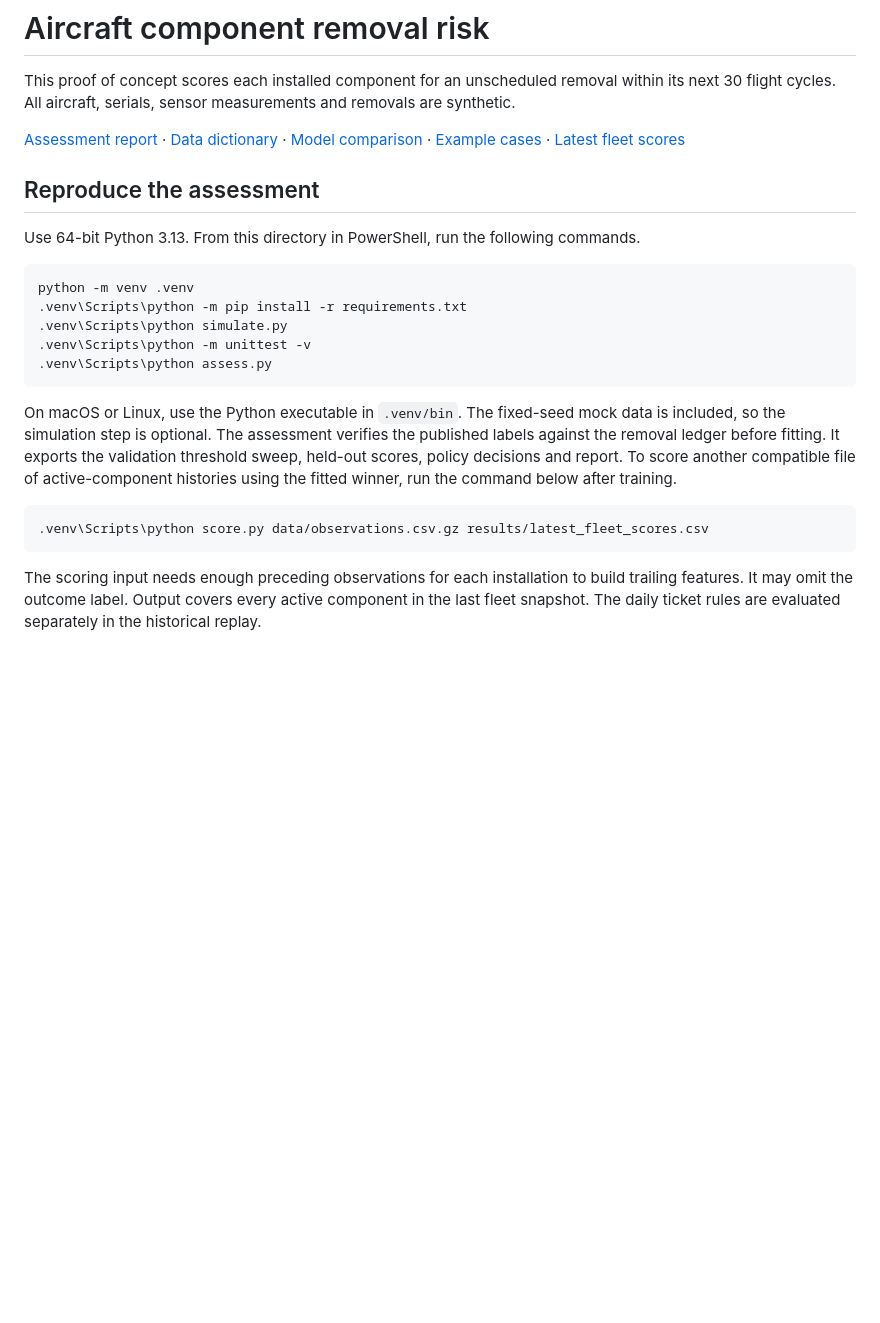
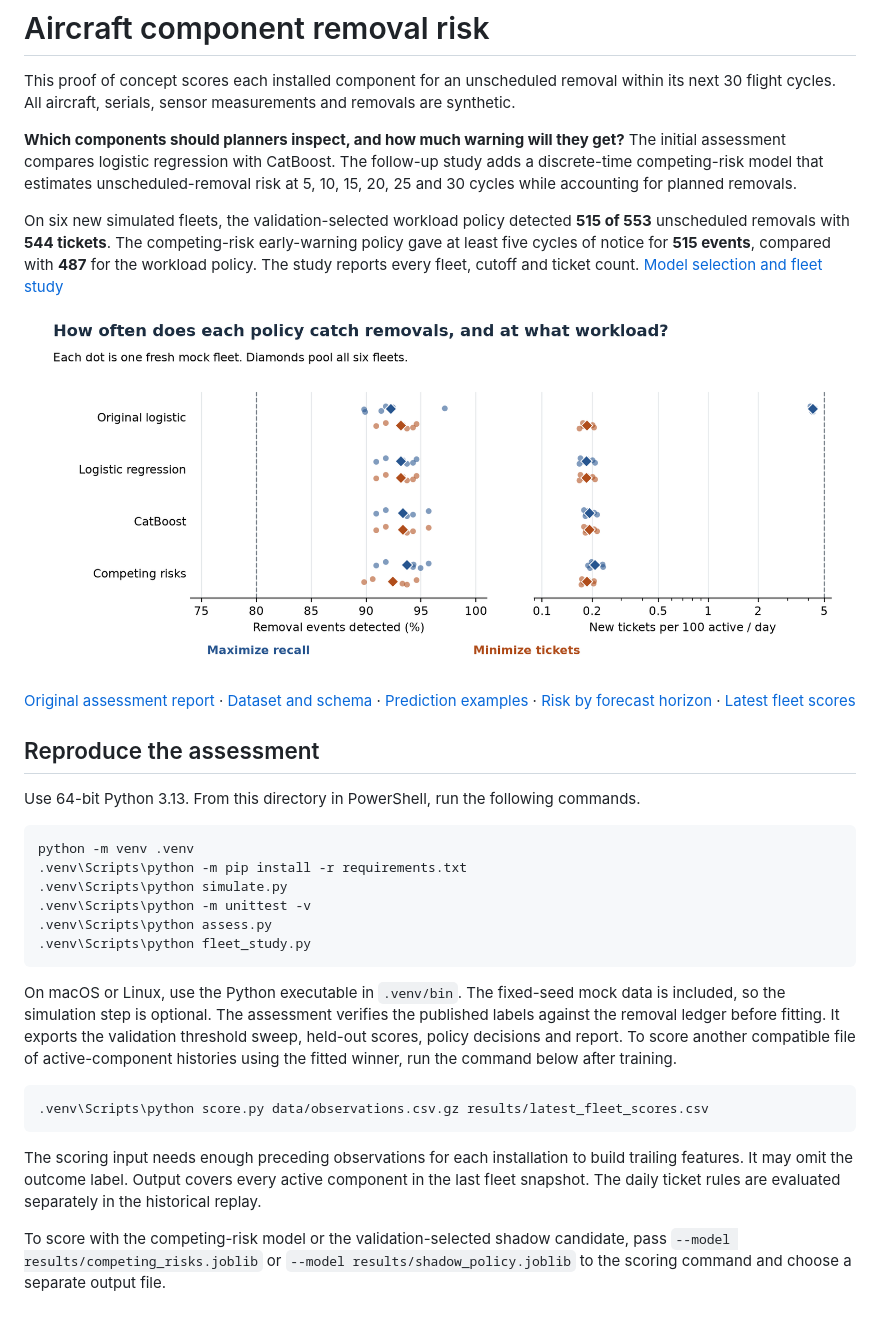
Before and after one commit to Armavilla/st-interview-2, a Markdown page: README.md, the part around the change. Rendered like a GitHub page; pictures changed too: results/fleet_policy_comparison.png (added); blank space fills up the shorter version.

Commit message:
Compare competing-risk and direct models across six held-out fleets

```diff
--- a/README.md
+++ b/README.md
@@ -2,7 +2,13 @@
 
 This proof of concept scores each installed component for an unscheduled removal within its next 30 flight cycles. All aircraft, serials, sensor measurements and removals are synthetic.
 
-[Assessment report](REPORT.md) · [Data dictionary](data/README.md) · [Model comparison](results/comparison.csv) · [Example cases](results/examples.csv) · [Latest fleet scores](results/latest_fleet_scores.csv)
+**Which components should planners inspect, and how much warning will they get?** The initial assessment compares logistic regression with CatBoost. The follow-up study adds a discrete-time competing-risk model that estimates unscheduled-removal risk at 5, 10, 15, 20, 25 and 30 cycles while accounting for planned removals.
+
+On six new simulated fleets, the validation-selected workload policy detected **515 of 553** unscheduled removals with **544 tickets**. The competing-risk early-warning policy gave at least five cycles of notice for **515 events**, compared with **487** for the workload policy. The study reports every fleet, cutoff and ticket count. [Model selection and fleet study](FLEET_STUDY.md)
+
+![Six simulated fleets, removal recall and daily investigation workload](results/fleet_policy_comparison.png)
+
+[Original assessment report](REPORT.md) · [Dataset and schema](data/README.md) · [Prediction examples](results/examples.csv) · [Risk by forecast horizon](results/horizon_examples.csv) · [Latest fleet scores](results/latest_fleet_scores.csv)
 
 ## Reproduce the assessment
 
@@ -14,6 +20,7 @@ python -m venv .venv
 .venv\Scripts\python simulate.py
 .venv\Scripts\python -m unittest -v
 .venv\Scripts\python assess.py
+.venv\Scripts\python fleet_study.py
 ~~~
 
 On macOS or Linux, use the Python executable in `.venv/bin`. The fixed-seed mock data is included, so the simulation step is optional. The assessment verifies the published labels against the removal ledger before fitting. It exports the validation threshold sweep, held-out scores, policy decisions and report. To score another compatible file of active-component histories using the fitted winner, run the command below after training.
@@ -23,3 +30,5 @@ On macOS or Linux, use the Python executable in `.venv/bin`. The fixed-seed mock
 ~~~
 
 The scoring input needs enough preceding observations for each installation to build trailing features. It may omit the outcome label. Output covers every active component in the last fleet snapshot. The daily ticket rules are evaluated separately in the historical replay.
+
+To score with the competing-risk model or the validation-selected shadow candidate, pass `--model results/competing_risks.joblib` or `--model results/shadow_policy.joblib` to the scoring command and choose a separate output file.
```
Also changed, not shown: FLEET_STUDY.md (added, +52 -0 lines), REPORT.md (+2 -0 lines), 15 other files.
